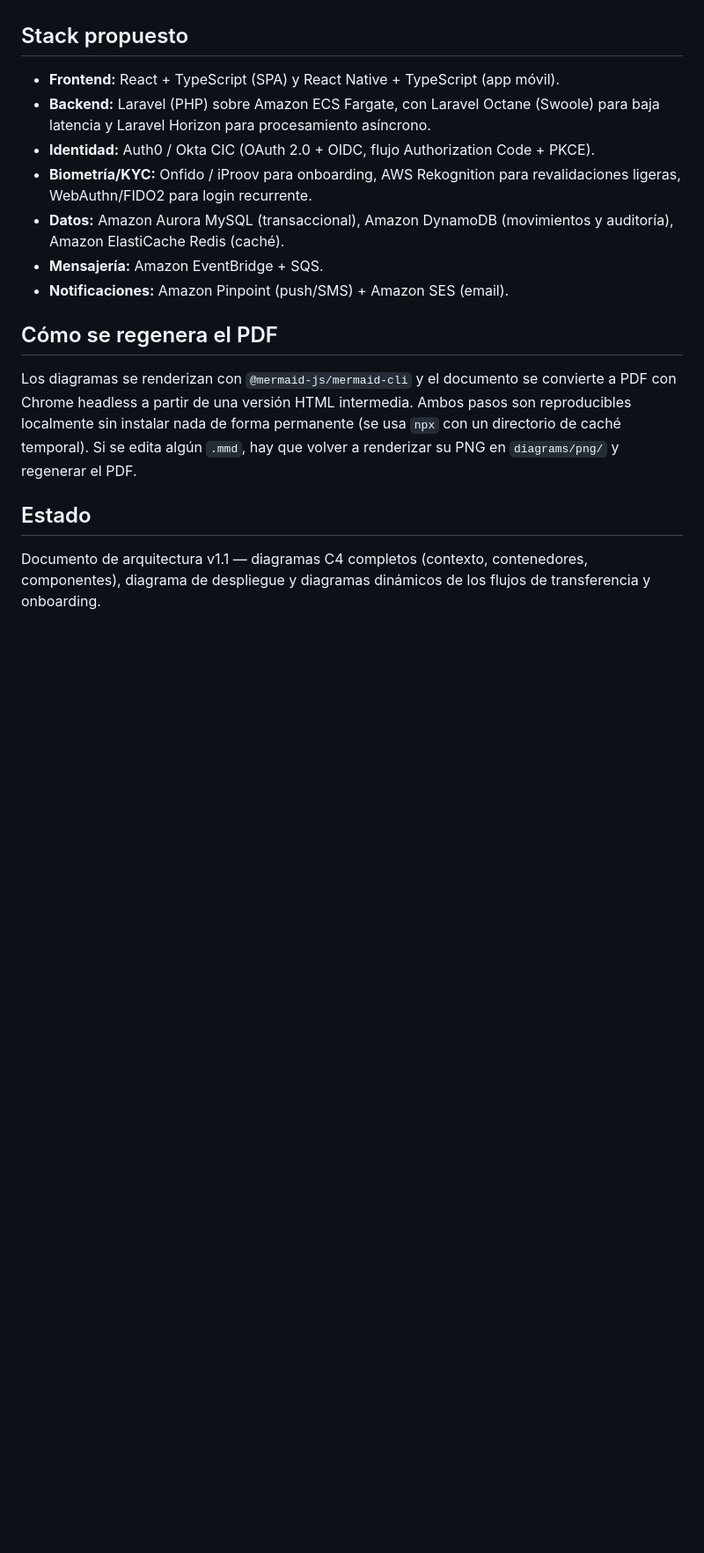
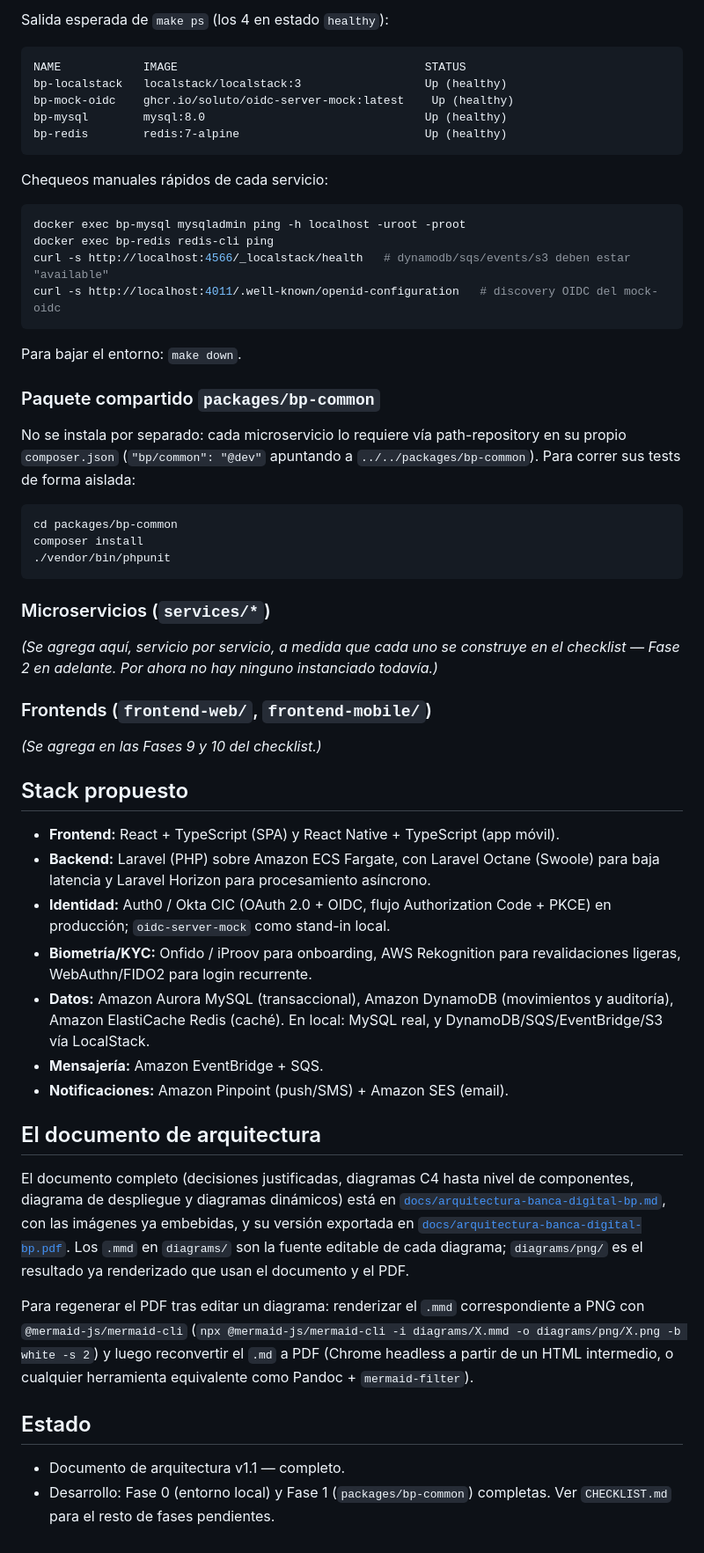
Before and after one commit to pdfloresjdav/test-devsu, a Markdown page: README.md, the part around one of its changes. Shown at 88% size. Drawn GitHub-style; blank space fills up the shorter version.

````diff
--- a/README.md
+++ b/README.md
@@ -31,18 +61,59 @@ El diagrama de Contenedores y el de Componentes de Transferencias se dividieron
+Salida esperada de `make ps` (los 4 en estado `healthy`):
+
+```
+NAME            IMAGE                                    STATUS
+bp-localstack   localstack/localstack:3                  Up (healthy)
+bp-mock-oidc    ghcr.io/soluto/oidc-server-mock:latest    Up (healthy)
+bp-mysql        mysql:8.0                                Up (healthy)
+bp-redis        redis:7-alpine                           Up (healthy)
+```
+
+Chequeos manuales rápidos de cada servicio:
+
+```bash
+docker exec bp-mysql mysqladmin ping -h localhost -uroot -proot
+docker exec bp-redis redis-cli ping
+curl -s http://localhost:4566/_localstack/health   # dynamodb/sqs/events/s3 deben estar "available"
+curl -s http://localhost:4011/.well-known/openid-configuration   # discovery OIDC del mock-oidc
+```
+
+Para bajar el entorno: `make down`.
+
+### Paquete compartido `packages/bp-common`
+
+No se instala por separado: cada microservicio lo requiere vía path-repository en su propio `composer.json` (`"bp/common": "@dev"` apuntando a `../../packages/bp-common`). Para correr sus tests de forma aislada:
+
+```bash
+cd packages/bp-common
+composer install
+./vendor/bin/phpunit
+```
+
+### Microservicios (`services/*`)
+
+*(Se agrega aquí, servicio por servicio, a medida que cada uno se construye en el checklist — Fase 2 en adelante. Por ahora no hay ninguno instanciado todavía.)*
+
+### Frontends (`frontend-web/`, `frontend-mobile/`)
+
+*(Se agrega en las Fases 9 y 10 del checklist.)*
 
 ## Stack propuesto
 
 - **Frontend:** React + TypeScript (SPA) y React Native + TypeScript (app móvil).
 - **Backend:** Laravel (PHP) sobre Amazon ECS Fargate, con Laravel Octane (Swoole) para baja latencia y Laravel Horizon para procesamiento asíncrono.
-- **Identidad:** Auth0 / Okta CIC (OAuth 2.0 + OIDC, flujo Authorization Code + PKCE).
+- **Identidad:** Auth0 / Okta CIC (OAuth 2.0 + OIDC, flujo Authorization Code + PKCE) en producción; `oidc-server-mock` como stand-in local.
 - **Biometría/KYC:** Onfido / iProov para onboarding, AWS Rekognition para revalidaciones ligeras, WebAuthn/FIDO2 para login recurrente.
-- **Datos:** Amazon Aurora MySQL (transaccional), Amazon DynamoDB (movimientos y auditoría), Amazon ElastiCache Redis (caché).
+- **Datos:** Amazon Aurora MySQL (transaccional), Amazon DynamoDB (movimientos y auditoría), Amazon ElastiCache Redis (caché). En local: MySQL real, y DynamoDB/SQS/EventBridge/S3 vía LocalStack.
 - **Mensajería:** Amazon EventBridge + SQS.
 - **Notificaciones:** Amazon Pinpoint (push/SMS) + Amazon SES (email).
 
-## Cómo se regenera el PDF
+## El documento de arquitectura
 
-Los diagramas se renderizan con `@mermaid-js/mermaid-cli` y el documento se convierte a PDF con Chrome headless a partir de una versión HTML intermedia. Ambos pasos son reproducibles localmente sin instalar nada de forma permanente (se usa `npx` con un directorio de caché temporal). Si se edita algún `.mmd`, hay que volver a renderizar su PNG en `diagrams/png/` y regenerar el PDF.
+El documento completo (decisiones justificadas, diagramas C4 hasta nivel de componentes, diagrama de despliegue y diagramas dinámicos) está en [`docs/arquitectura-banca-digital-bp.md`](docs/arquitectura-banca-digital-bp.md), con las imágenes ya embebidas, y su versión exportada en [`docs/arquitectura-banca-digital-bp.pdf`](docs/arquitectura-banca-digital-bp.pdf). Los `.mmd` en `diagrams/` son la fuente editable de cada diagrama; `diagrams/png/` es el resultado ya renderizado que usan el documento y el PDF.
+
+Para regenerar el PDF tras editar un diagrama: renderizar el `.mmd` correspondiente a PNG con `@mermaid-js/mermaid-cli` (`npx @mermaid-js/mermaid-cli -i diagrams/X.mmd -o diagrams/png/X.png -b white -s 2`) y luego reconvertir el `.md` a PDF (Chrome headless a partir de un HTML intermedio, o cualquier herramienta equivalente como Pandoc + `mermaid-filter`).
 
 ## Estado
 
-Documento de arquitectura v1.1 — diagramas C4 completos (contexto, contenedores, componentes), diagrama de despliegue y diagramas dinámicos de los flujos de transferencia y onboarding.
+- Documento de arquitectura v1.1 — completo.
+- Desarrollo: Fase 0 (entorno local) y Fase 1 (`packages/bp-common`) completas. Ver `CHECKLIST.md` para el resto de fases pendientes.
````
Also changed, not shown: other parts of README.md (+48 -18 lines), CLAUDE.md (+2 -0 lines), WORKLOG.md (+8 -0 lines).
